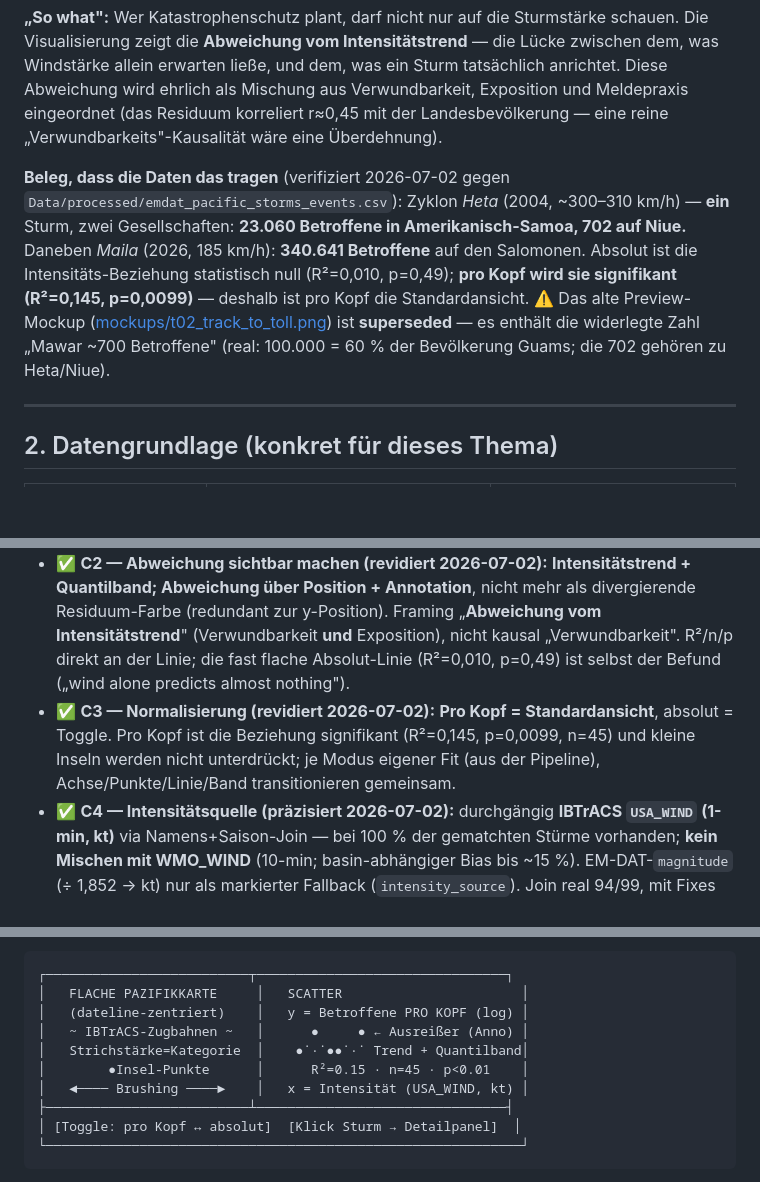
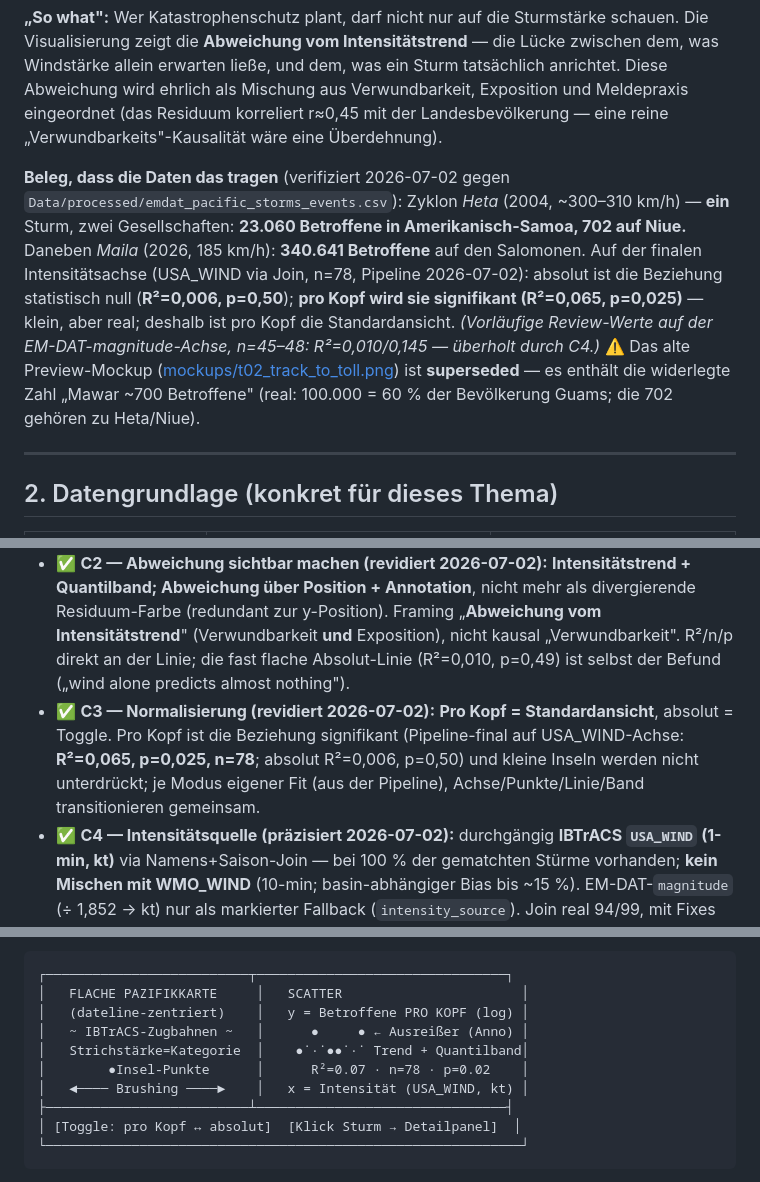
Before and after one commit to 41yannik/Ocean-Data-Visualisation, a Markdown page: docs/Feinkonzept_Thema2_Track-to-Toll.md, 3 parts joined by grey strips. Rendered like a GitHub page; blank space fills up the shorter version.

```diff
--- a/docs/Feinkonzept_Thema2_Track-to-Toll.md
+++ b/docs/Feinkonzept_Thema2_Track-to-Toll.md
@@ -13,7 +13,7 @@
 
 **„So what":** Wer Katastrophenschutz plant, darf nicht nur auf die Sturmstärke schauen. Die Visualisierung zeigt die **Abweichung vom Intensitätstrend** — die Lücke zwischen dem, was Windstärke allein erwarten ließe, und dem, was ein Sturm tatsächlich anrichtet. Diese Abweichung wird ehrlich als Mischung aus Verwundbarkeit, Exposition und Meldepraxis eingeordnet (das Residuum korreliert r≈0,45 mit der Landesbevölkerung — eine reine „Verwundbarkeits"-Kausalität wäre eine Überdehnung).
 
-**Beleg, dass die Daten das tragen** (verifiziert 2026-07-02 gegen `Data/processed/emdat_pacific_storms_events.csv`): Zyklon *Heta* (2004, ~300–310 km/h) — **ein** Sturm, zwei Gesellschaften: **23.060 Betroffene in Amerikanisch-Samoa, 702 auf Niue.** Daneben *Maila* (2026, 185 km/h): **340.641 Betroffene** auf den Salomonen. Absolut ist die Intensitäts-Beziehung statistisch null (R²=0,010, p=0,49); **pro Kopf wird sie signifikant (R²=0,145, p=0,0099)** — deshalb ist pro Kopf die Standardansicht. ⚠️ Das alte Preview-Mockup ([mockups/t02_track_to_toll.png](mockups/t02_track_to_toll.png)) ist **superseded** — es enthält die widerlegte Zahl „Mawar ~700 Betroffene" (real: 100.000 = 60 % der Bevölkerung Guams; die 702 gehören zu Heta/Niue).
+**Beleg, dass die Daten das tragen** (verifiziert 2026-07-02 gegen `Data/processed/emdat_pacific_storms_events.csv`): Zyklon *Heta* (2004, ~300–310 km/h) — **ein** Sturm, zwei Gesellschaften: **23.060 Betroffene in Amerikanisch-Samoa, 702 auf Niue.** Daneben *Maila* (2026, 185 km/h): **340.641 Betroffene** auf den Salomonen. Auf der finalen Intensitätsachse (USA_WIND via Join, n=78, Pipeline 2026-07-02): absolut ist die Beziehung statistisch null (**R²=0,006, p=0,50**); **pro Kopf wird sie signifikant (R²=0,065, p=0,025)** — klein, aber real; deshalb ist pro Kopf die Standardansicht. *(Vorläufige Review-Werte auf der EM-DAT-magnitude-Achse, n=45–48: R²=0,010/0,145 — überholt durch C4.)* ⚠️ Das alte Preview-Mockup ([mockups/t02_track_to_toll.png](mockups/t02_track_to_toll.png)) ist **superseded** — es enthält die widerlegte Zahl „Mawar ~700 Betroffene" (real: 100.000 = 60 % der Bevölkerung Guams; die 702 gehören zu Heta/Niue).
 
 ---
 
@@ -52,7 +52,7 @@
 ### C. Daten & Analyse
 - ✅ **C1 — Schadensmaß (y-Achse):** **Betroffene Personen** (entschieden 2026-07-01). Beste Abdeckung (79/99), menschzentriert. **Varianten-Zusatz (2026-07-02):** Kurs-Variante = EM-DAT `total_affected` (intern, Abgabe 24.07.); Challenge-Variante = offene Quelle, Entscheidung nach dem 24.07. — siehe [Decision Record](decisions/2026-07-02_datenquellen.md).
 - ✅ **C2 — Abweichung sichtbar machen (revidiert 2026-07-02):** **Intensitätstrend + Quantilband; Abweichung über Position + Annotation**, nicht mehr als divergierende Residuum-Farbe (redundant zur y-Position). Framing „**Abweichung vom Intensitätstrend**" (Verwundbarkeit **und** Exposition), nicht kausal „Verwundbarkeit". R²/n/p direkt an der Linie; die fast flache Absolut-Linie (R²=0,010, p=0,49) ist selbst der Befund („wind alone predicts almost nothing").
-- ✅ **C3 — Normalisierung (revidiert 2026-07-02):** **Pro Kopf = Standardansicht**, absolut = Toggle. Pro Kopf ist die Beziehung signifikant (R²=0,145, p=0,0099, n=45) und kleine Inseln werden nicht unterdrückt; je Modus eigener Fit (aus der Pipeline), Achse/Punkte/Linie/Band transitionieren gemeinsam.
+- ✅ **C3 — Normalisierung (revidiert 2026-07-02):** **Pro Kopf = Standardansicht**, absolut = Toggle. Pro Kopf ist die Beziehung signifikant (Pipeline-final auf USA_WIND-Achse: **R²=0,065, p=0,025, n=78**; absolut R²=0,006, p=0,50) und kleine Inseln werden nicht unterdrückt; je Modus eigener Fit (aus der Pipeline), Achse/Punkte/Linie/Band transitionieren gemeinsam.
 - ✅ **C4 — Intensitätsquelle (präzisiert 2026-07-02):** durchgängig **IBTrACS `USA_WIND` (1-min, kt)** via Namens+Saison-Join — bei 100 % der gematchten Stürme vorhanden; **kein Mischen mit WMO_WIND** (10-min; basin-abhängiger Bias bis ~15 %). EM-DAT-`magnitude` (÷ 1,852 → kt) nur als markierter Fallback (`intensity_source`). Join real 94/99, mit Fixes 97/99. Der Join ist **Pflicht, kein Fallback**: 6 der Top-10-Schadensevents (u. a. Winston, 540.558 Betroffene) haben kein EM-DAT-magnitude.
 - ✅ **C5 — Becken/Umfang:** **Alle Pazifik-Inselstaaten (SP+WP)** (entschieden 2026-07-01). Alle ~99 EM-DAT-Ereignisse; Intensität aus beiden Becken.
 - ✅ **C6 — Zeitraum (revidiert 2026-07-02):** **2001–2026** — alle verfügbaren Ereignisse (Daten beginnen real 2001). Caveats transparent in UI/meta.json: 2025 leer, 2024 nur 1 Zeile, 2026er-Einträge jung und revisionsanfällig (Maila!), Bevölkerung ab 2024 als Forward-Fill des 2023-WPP-Werts (`pop_extrapolated`). Story-Zahlen werden skriptgestützt aus `events.json` generiert, nie hart getippt.
@@ -85,7 +85,7 @@ Eine **einseitige, geführte Scrollytelling-Anwendung** (Englisch), nüchtern-wi
 │   (dateline-zentriert)    │   y = Betroffene PRO KOPF (log) │
 │   ~ IBTrACS-Zugbahnen ~   │      ●     ● ← Ausreißer (Anno) │
 │   Strichstärke=Kategorie  │    ●˙·˙●●˙·˙ Trend + Quantilband│
-│        ●Insel-Punkte      │      R²=0.15 · n=45 · p<0.01    │
+│        ●Insel-Punkte      │      R²=0.07 · n=78 · p=0.02    │
 │   ◄──── Brushing ────►    │   x = Intensität (USA_WIND, kt) │
 ├──────────────────────────┴────────────────────────────────┤
 │ [Toggle: pro Kopf ↔ absolut]  [Klick Sturm → Detailpanel]  │
```
Also changed, not shown: other parts of docs/Feinkonzept_Thema2_Track-to-Toll.md (+2 -2 lines), docs/plan/03_M1_Datenpipeline.md (+3 -1 lines), docs/plan/README.md (+2 -2 lines).
